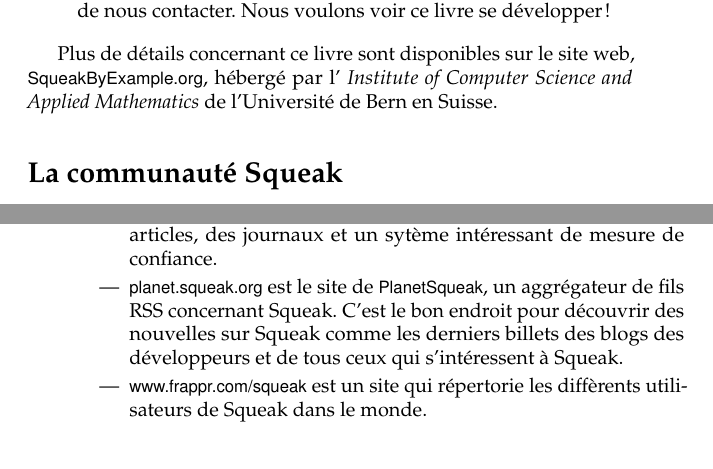
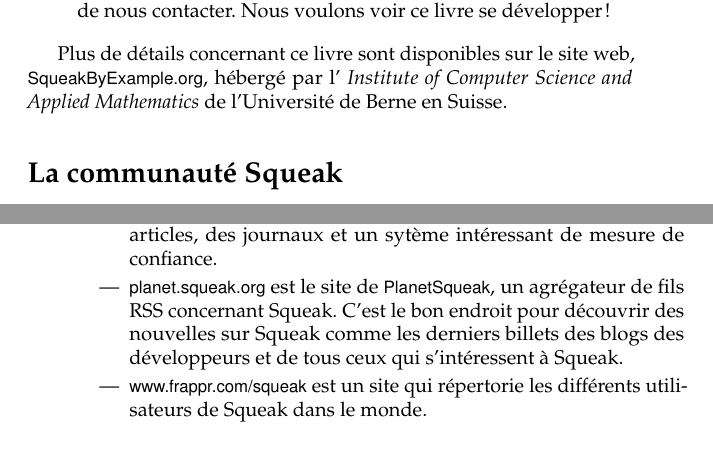
Before and after one commit to SquareBracketAssociates/SqueakByExample-french, a LaTeX book (Preface/Preface.tex): two parts of pages 3 and 4 of 5, joined at a grey line, cut so that both start at the same text. Compiled offline with pdfLaTeX.

Commit message:
git-svn-id: https://www.iam.unibe.ch/scg/svn_repos/SqueakByExample/FrenchBook@14648 54883e8d-cf1d-0410-83d6-f114b9419f37

```diff
--- a/Preface/Preface.tex
+++ b/Preface/Preface.tex
@@ -89,7 +90,7 @@
 
 Plus de d\'etails concernant ce livre sont disponibles sur le site
 web, \spe, h\'eberg\'e par l' \emph{Institute of Computer Science and
-  Applied Mathematics} de l'Universit\'e de Bern en Suisse.
+  Applied Mathematics} de l'Universit\'e de Berne en Suisse.
 
 %=================================================================
 \section*{La communaut\'e \sq}
@@ -140,12 +141,12 @@
     articles, des journaux et un syt\`eme int\'eressant de mesure de confiance.
 
   \item \url{planet.squeak.org} est le site de \textsf{PlanetSqueak},
-    un aggr\'egateur de fils RSS concernant \sq. C'est le bon endroit
+    un agr\'egateur de fils RSS concernant \sq. C'est le bon endroit
     pour d\'ecouvrir des nouvelles sur \sq comme les derniers billets
     des blogs des d\'eveloppeurs et de tous ceux qui s'int\'eressent \`a \sq.
 
   \item \url{www.frappr.com/squeak} est un site qui r\'epertorie les
-    diff\`erents utilisateurs de \sq dans le monde.
+    diff\'erents utilisateurs de \sq dans le monde.
 
 \end{itemize}
 
```
Also changed, not shown: Preface/Preface.tex (3 more changed lines).
